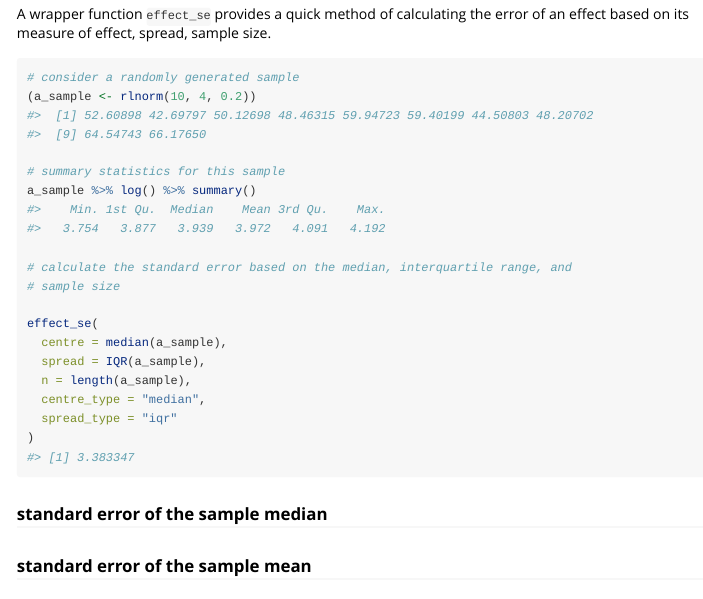
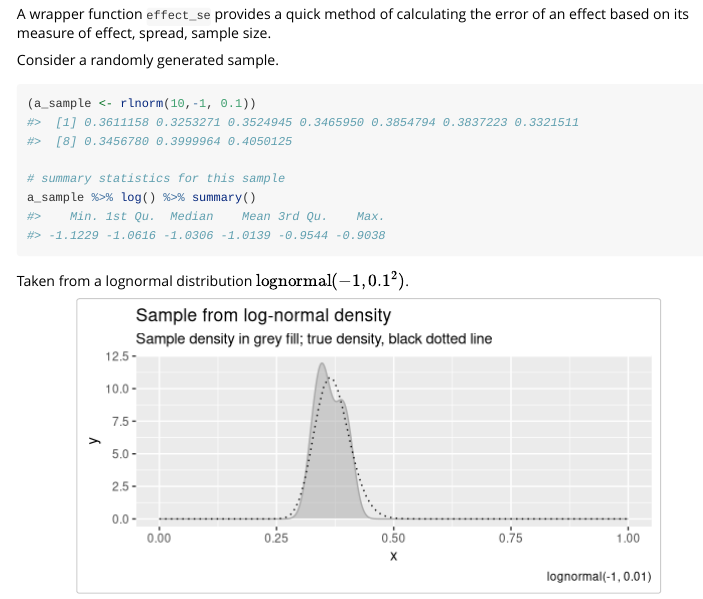
Before and after one commit to softloud/varameta, an R Markdown document (vignettes/varameta.Rmd): the page in a window 1100 px wide, from 350 px down. Rendered offline with R 4.5, knitr and Pandoc, with nearby package versions; common packages that the code uses without loading them are loaded.

Commit message:
restructured back to original plan

````diff
--- a/vignettes/varameta.Rmd
+++ b/vignettes/varameta.Rmd
@@ -27,12 +27,45 @@ The `varameta::` package aims to bridge the toolchain gap from a dataset contain
 
 A wrapper function `effect_se` provides a quick method of calculating the error of an effect based on its measure of effect, spread, sample size.
 
-```{r mean}
-# consider a randomly generated sample
-(a_sample <- rlnorm(10, 4, 0.2))
+Consider a randomly generated sample.
+
+```{r sample}
+(a_sample <- rlnorm(10,-1, 0.1))
 
 # summary statistics for this sample
 a_sample %>% log() %>% summary()
+```
+
+Taken from a lognormal distribution $\mathrm{lognormal}(-1, 0.1^2)$.
+
+```{r plot, echo=FALSE, fig.align='center', fig.width=6}
+
+# taken from lognormal distribution
+tibble(x = c(0, 1)) %>%
+  ggplot(aes(x = x)) +
+  geom_density(
+    data = tibble(x = a_sample),
+    aes(x = x),
+    alpha = 0.5,
+    fill = "darkgrey",
+    colour = "darkgrey"
+  ) +
+  stat_function(
+    fun = dlnorm,
+    args = list(meanlog = -1,
+                sdlog = 0.1),
+    linetype = "dotted"
+  ) +
+  labs(title = stringr::str_wrap("Sample from log-normal density", 30),
+       subtitle = stringr::str_wrap("Sample density in grey fill; true density, black dotted line"),
+       caption = "lognormal(-1, 0.01)")
+
+
+
+```
+
+```{r}
+
 
 # calculate the standard error based on the median, interquartile range, and
 # sample size
````
Also changed, not shown: vignettes/varameta.Rmd (1 more changed lines), 1 other file.
